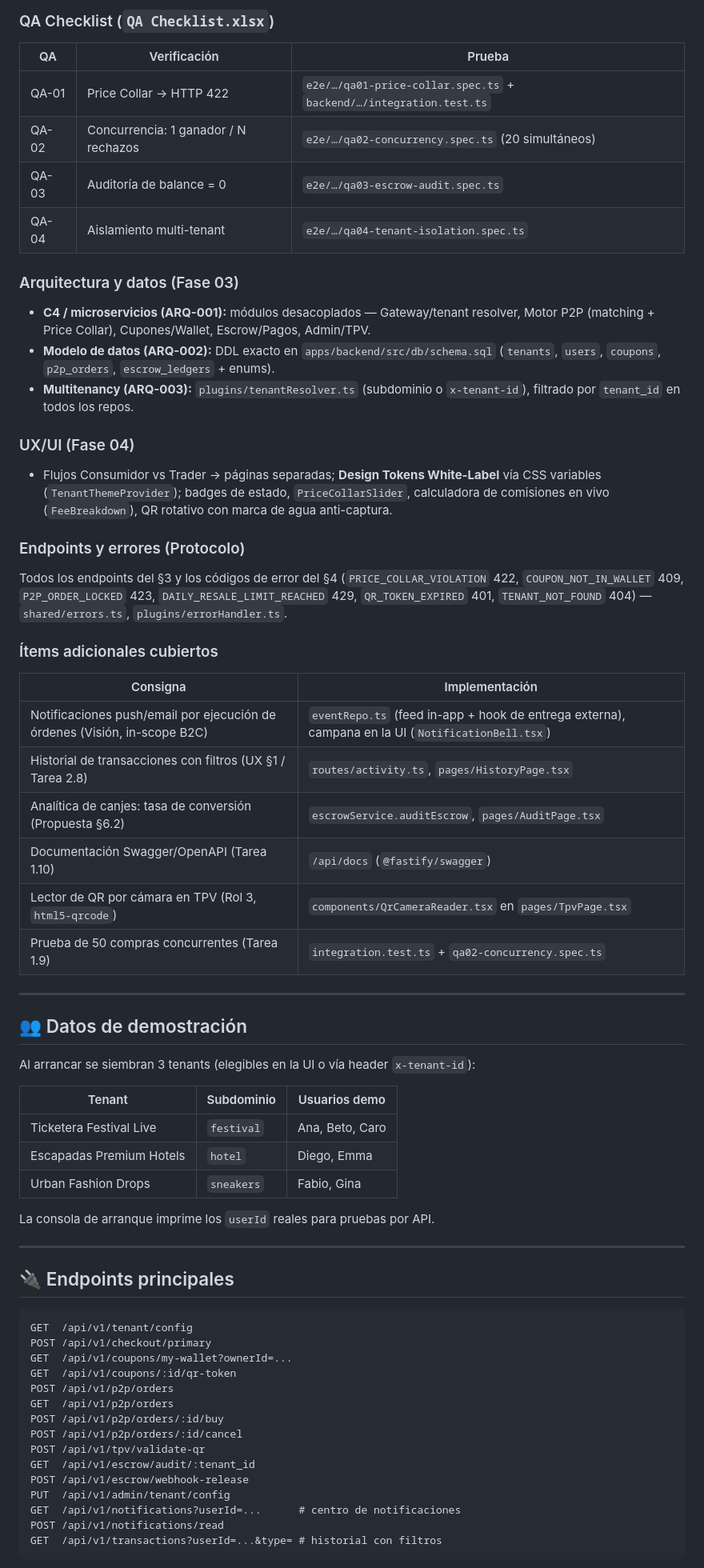
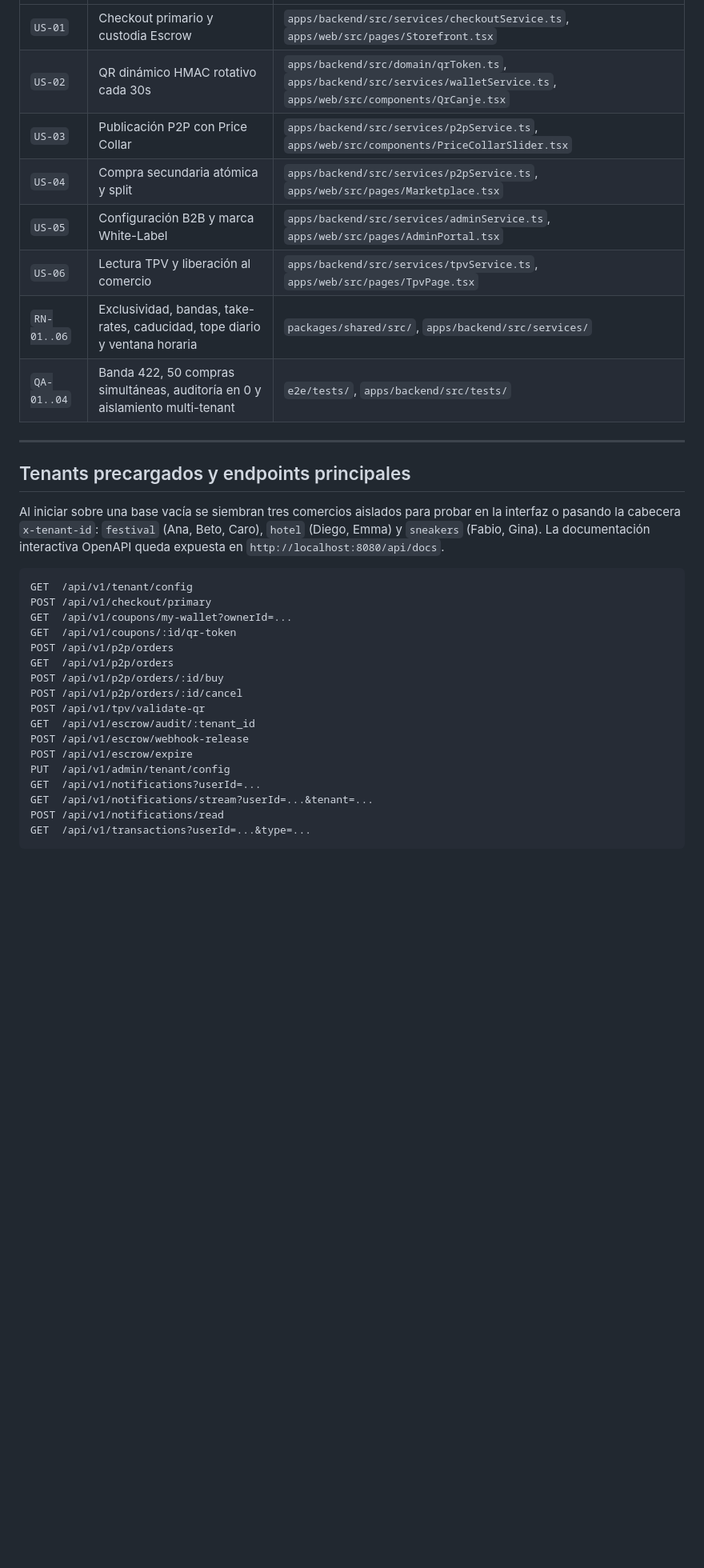
Before and after one commit to Alan-ME/Mercado, a Markdown page: README.md, the part around one of its changes. Shown at 80% size. GitHub-like rendering; blank space fills up the shorter version.

````diff
--- a/README.md
+++ b/README.md
@@ -102,51 +68,19 @@ Las tres **hojas de ruta por rol** conviven en un solo sistema cohesivo y ejecut
-### QA Checklist (`QA Checklist.xlsx`)
-| QA | Verificación | Prueba |
-| --- | --- | --- |
-| QA-01 | Price Collar → HTTP 422 | `e2e/…/qa01-price-collar.spec.ts` + `backend/…/integration.test.ts` |
-| QA-02 | Concurrencia: 1 ganador / N rechazos | `e2e/…/qa02-concurrency.spec.ts` (20 simultáneos) |
-| QA-03 | Auditoría de balance = 0 | `e2e/…/qa03-escrow-audit.spec.ts` |
-| QA-04 | Aislamiento multi-tenant | `e2e/…/qa04-tenant-isolation.spec.ts` |
-
-### Arquitectura y datos (Fase 03)
-- **C4 / microservicios (ARQ-001):** módulos desacoplados — Gateway/tenant resolver, Motor P2P (matching + Price Collar), Cupones/Wallet, Escrow/Pagos, Admin/TPV.
-- **Modelo de datos (ARQ-002):** DDL exacto en `apps/backend/src/db/schema.sql` (`tenants`, `users`, `coupons`, `p2p_orders`, `escrow_ledgers` + enums).
-- **Multitenancy (ARQ-003):** `plugins/tenantResolver.ts` (subdominio o `x-tenant-id`), filtrado por `tenant_id` en todos los repos.
-
-### UX/UI (Fase 04)
-- Flujos Consumidor vs Trader → páginas separadas; **Design Tokens White-Label** vía CSS variables (`TenantThemeProvider`); badges de estado, `PriceCollarSlider`, calculadora de comisiones en vivo (`FeeBreakdown`), QR rotativo con marca de agua anti-captura.
-
-### Endpoints y errores (Protocolo)
-Todos los endpoints del §3 y los códigos de error del §4 (`PRICE_COLLAR_VIOLATION` 422, `COUPON_NOT_IN_WALLET` 409, `P2P_ORDER_LOCKED` 423, `DAILY_RESALE_LIMIT_REACHED` 429, `QR_TOKEN_EXPIRED` 401, `TENANT_NOT_FOUND` 404) — `shared/errors.ts`, `plugins/errorHandler.ts`.
-
-### Ítems adicionales cubiertos
-| Consigna | Implementación |
-| --- | --- |
-| Notificaciones push/email por ejecución de órdenes (Visión, in-scope B2C) | `eventRepo.ts` (feed in-app + hook de entrega externa), campana en la UI (`NotificationBell.tsx`) |
-| Historial de transacciones con filtros (UX §1 / Tarea 2.8) | `routes/activity.ts`, `pages/HistoryPage.tsx` |
-| Analítica de canjes: tasa de conversión (Propuesta §6.2) | `escrowService.auditEscrow`, `pages/AuditPage.tsx` |
-| Documentación Swagger/OpenAPI (Tarea 1.10) | `/api/docs` (`@fastify/swagger`) |
-| Lector de QR por cámara en TPV (Rol 3, `html5-qrcode`) | `components/QrCameraReader.tsx` en `pages/TpvPage.tsx` |
-| Prueba de 50 compras concurrentes (Tarea 1.9) | `integration.test.ts` + `qa02-concurrency.spec.ts` |
+| `US-01` | Checkout primario y custodia Escrow | `apps/backend/src/services/checkoutService.ts`, `apps/web/src/pages/Storefront.tsx` |
+| `US-02` | QR dinámico HMAC rotativo cada 30s | `apps/backend/src/domain/qrToken.ts`, `apps/backend/src/services/walletService.ts`, `apps/web/src/components/QrCanje.tsx` |
+| `US-03` | Publicación P2P con Price Collar | `apps/backend/src/services/p2pService.ts`, `apps/web/src/components/PriceCollarSlider.tsx` |
+| `US-04` | Compra secundaria atómica y split | `apps/backend/src/services/p2pService.ts`, `apps/web/src/pages/Marketplace.tsx` |
+| `US-05` | Configuración B2B y marca White-Label | `apps/backend/src/services/adminService.ts`, `apps/web/src/pages/AdminPortal.tsx` |
+| `US-06` | Lectura TPV y liberación al comercio | `apps/backend/src/services/tpvService.ts`, `apps/web/src/pages/TpvPage.tsx` |
+| `RN-01..06` | Exclusividad, bandas, take-rates, caducidad, tope diario y ventana horaria | `packages/shared/src/`, `apps/backend/src/services/` |
+| `QA-01..04` | Banda 422, 50 compras simultáneas, auditoría en 0 y aislamiento multi-tenant | `e2e/tests/`, `apps/backend/src/tests/` |
 
 ---
 
-## 👥 Datos de demostración
+## Tenants precargados y endpoints principales
 
-Al arrancar se siembran 3 tenants (elegibles en la UI o vía header `x-tenant-id`):
+Al iniciar sobre una base vacía se siembran tres comercios aislados para probar en la interfaz o pasando la cabecera `x-tenant-id`: `festival` (Ana, Beto, Caro), `hotel` (Diego, Emma) y `sneakers` (Fabio, Gina). La documentación interactiva OpenAPI queda expuesta en `http://localhost:8080/api/docs`.
 
-| Tenant | Subdominio | Usuarios demo |
-| --- | --- | --- |
-| Ticketera Festival Live | `festival` | Ana, Beto, Caro |
-| Escapadas Premium Hotels | `hotel` | Diego, Emma |
-| Urban Fashion Drops | `sneakers` | Fabio, Gina |
-
-La consola de arranque imprime los `userId` reales para pruebas por API.
-
----
-
-## 🔌 Endpoints principales
-
-```
+```text
 GET  /api/v1/tenant/config
 POST /api/v1/checkout/primary
 GET  /api/v1/coupons/my-wallet?ownerId=...
@@ -158,8 +92,10 @@ POST /api/v1/p2p/orders/:id/cancel
 POST /api/v1/tpv/validate-qr
 GET  /api/v1/escrow/audit/:tenant_id
 POST /api/v1/escrow/webhook-release
+POST /api/v1/escrow/expire
 PUT  /api/v1/admin/tenant/config
-GET  /api/v1/notifications?userId=...      # centro de notificaciones
+GET  /api/v1/notifications?userId=...
+GET  /api/v1/notifications/stream?userId=...&tenant=...
 POST /api/v1/notifications/read
-GET  /api/v1/transactions?userId=...&type= # historial con filtros
+GET  /api/v1/transactions?userId=...&type=...
 ```
````
Also changed, not shown: other parts of README.md (+38 -75 lines).
